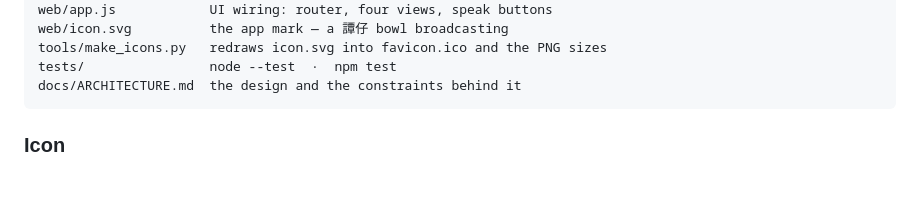
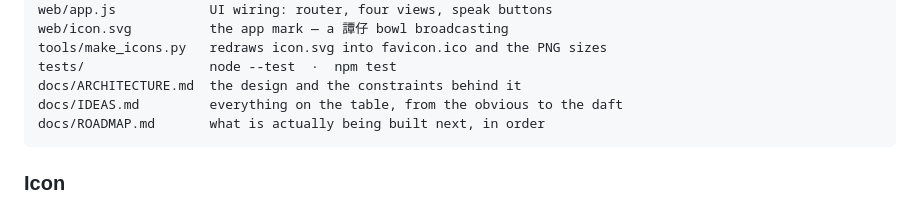
Before and after one commit to kinz-dev/tamchainews, a Markdown page: README.md, the part around the change. GitHub-like rendering; blank space fills up the shorter version.

````diff
--- a/README.md
+++ b/README.md
@@ -281,6 +281,8 @@ web/icon.svg          the app mark — a 譚仔 bowl broadcasting
 tools/make_icons.py   redraws icon.svg into favicon.ico and the PNG sizes
 tests/                node --test  ·  npm test
 docs/ARCHITECTURE.md  the design and the constraints behind it
+docs/IDEAS.md         everything on the table, from the obvious to the daft
+docs/ROADMAP.md       what is actually being built next, in order
 ```
 
 ### Icon
````
Also changed, not shown: docs/IDEAS.md (added, +133 -0 lines), docs/ROADMAP.md (added, +195 -0 lines).
